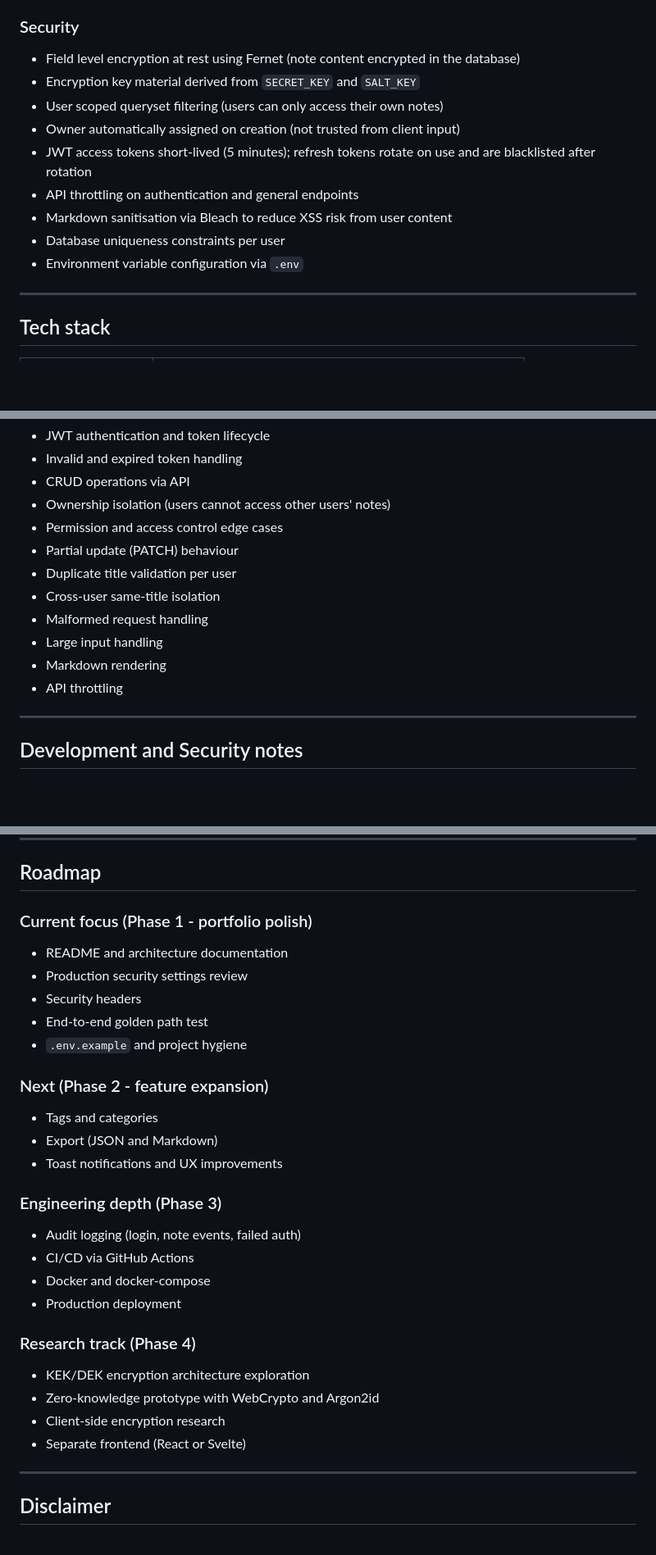
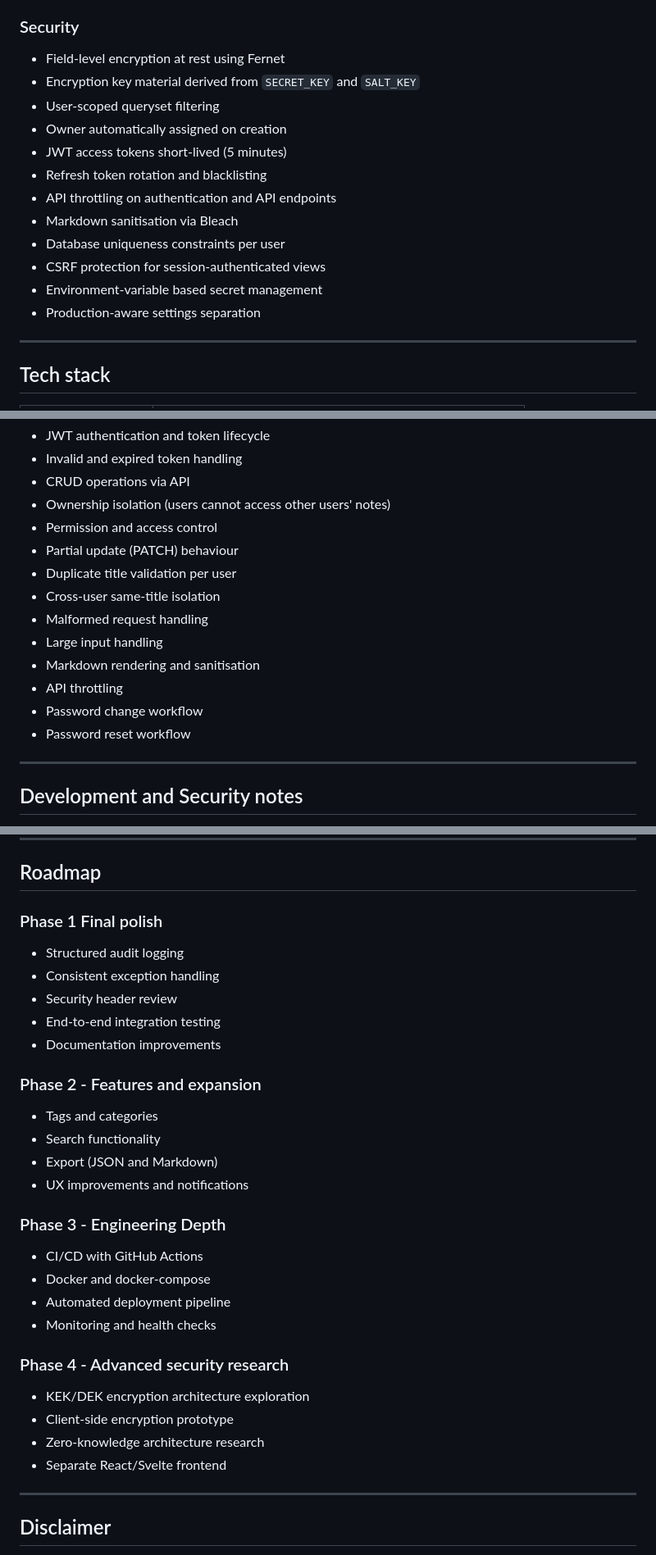
Before and after one commit to danjwilko/Secure_notes, a Markdown page: readme.md, 3 parts joined by grey strips. Shown at 82% size. Rendered like a GitHub page; blank space fills up the shorter version.

Commit message:
Update readme.md
Updated readme to reflect current status of application, updated roadmap.

```diff
--- a/readme.md
+++ b/readme.md
@@ -40,15 +49,18 @@ Notes are always scoped to the authenticated user through queryset filtering and
 
 ### Security
 
-- Field level encryption at rest using Fernet (note content encrypted in the database)
+- Field-level encryption at rest using Fernet
 - Encryption key material derived from `SECRET_KEY` and `SALT_KEY`
-- User scoped queryset filtering (users can only access their own notes)
-- Owner automatically assigned on creation (not trusted from client input)
-- JWT access tokens short-lived (5 minutes); refresh tokens rotate on use and are blacklisted after rotation
-- API throttling on authentication and general endpoints
-- Markdown sanitisation via Bleach to reduce XSS risk from user content
+- User-scoped queryset filtering
+- Owner automatically assigned on creation
+- JWT access tokens short-lived (5 minutes)
+- Refresh token rotation and blacklisting
+- API throttling on authentication and API endpoints
+- Markdown sanitisation via Bleach
 - Database uniqueness constraints per user
-- Environment variable configuration via `.env`
+- CSRF protection for session-authenticated views
+- Environment-variable based secret management
+- Production-aware settings separation
 
 ---
 
@@ -176,14 +188,16 @@ Test coverage includes:
 - Invalid and expired token handling
 - CRUD operations via API
 - Ownership isolation (users cannot access other users' notes)
-- Permission and access control edge cases
+- Permission and access control
 - Partial update (PATCH) behaviour
 - Duplicate title validation per user
 - Cross-user same-title isolation
 - Malformed request handling
 - Large input handling
-- Markdown rendering
+- Markdown rendering and sanitisation
 - API throttling
+- Password change workflow
+- Password reset workflow
 
 ---
 
@@ -201,33 +215,34 @@ The `docs/` folder contains working implementation notes and security-related de
 
 ## Roadmap
 
-### Current focus (Phase 1 - portfolio polish)
+### Phase 1 Final polish
 
-- README and architecture documentation
-- Production security settings review
-- Security headers
-- End-to-end golden path test
-- `.env.example` and project hygiene
+- Structured audit logging
+- Consistent exception handling
+- Security header review
+- End-to-end integration testing
+- Documentation improvements
 
-### Next (Phase 2 - feature expansion)
+### Phase 2 - Features and expansion
 
 - Tags and categories
+- Search functionality
 - Export (JSON and Markdown)
-- Toast notifications and UX improvements
+- UX improvements and notifications
 
-### Engineering depth (Phase 3)
+### Phase 3 - Engineering Depth
 
-- Audit logging (login, note events, failed auth)
-- CI/CD via GitHub Actions
+- CI/CD with GitHub Actions
 - Docker and docker-compose
-- Production deployment
+- Automated deployment pipeline
+- Monitoring and health checks
 
-### Research track (Phase 4)
+### Phase 4 - Advanced security research
 
 - KEK/DEK encryption architecture exploration
-- Zero-knowledge prototype with WebCrypto and Argon2id
-- Client-side encryption research
-- Separate frontend (React or Svelte)
+- Client-side encryption prototype
+- Zero-knowledge architecture research
+- Separate React/Svelte frontend
 
 ---
 
```
Also changed, not shown: other parts of readme.md (+9 -0 lines).
